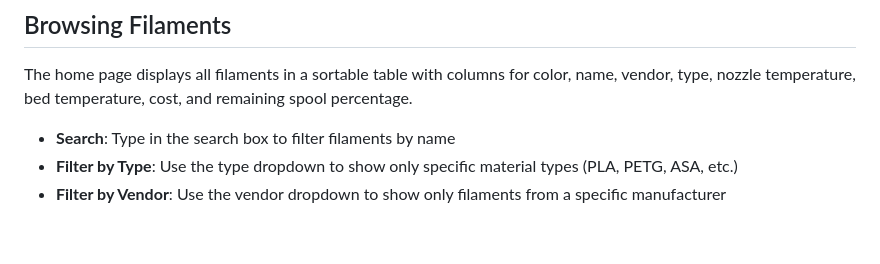
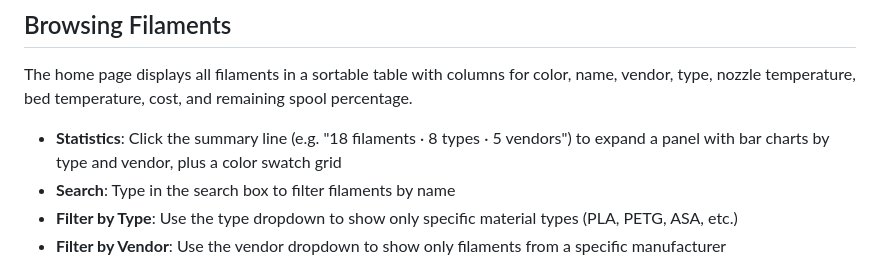
Before and after one commit to hyiger/filament-db, a Markdown page: docs/usage.md, the part around the change. GitHub-like rendering; blank space fills up the shorter version.

```diff
--- a/docs/usage.md
+++ b/docs/usage.md
@@ -4,6 +4,7 @@
 
 The home page displays all filaments in a sortable table with columns for color, name, vendor, type, nozzle temperature, bed temperature, cost, and remaining spool percentage.
 
+- **Statistics**: Click the summary line (e.g. "18 filaments · 8 types · 5 vendors") to expand a panel with bar charts by type and vendor, plus a color swatch grid
 - **Search**: Type in the search box to filter filaments by name
 - **Filter by Type**: Use the type dropdown to show only specific material types (PLA, PETG, ASA, etc.)
 - **Filter by Vendor**: Use the vendor dropdown to show only filaments from a specific manufacturer
```
Also changed, not shown: README.md (+1 -1 lines).
